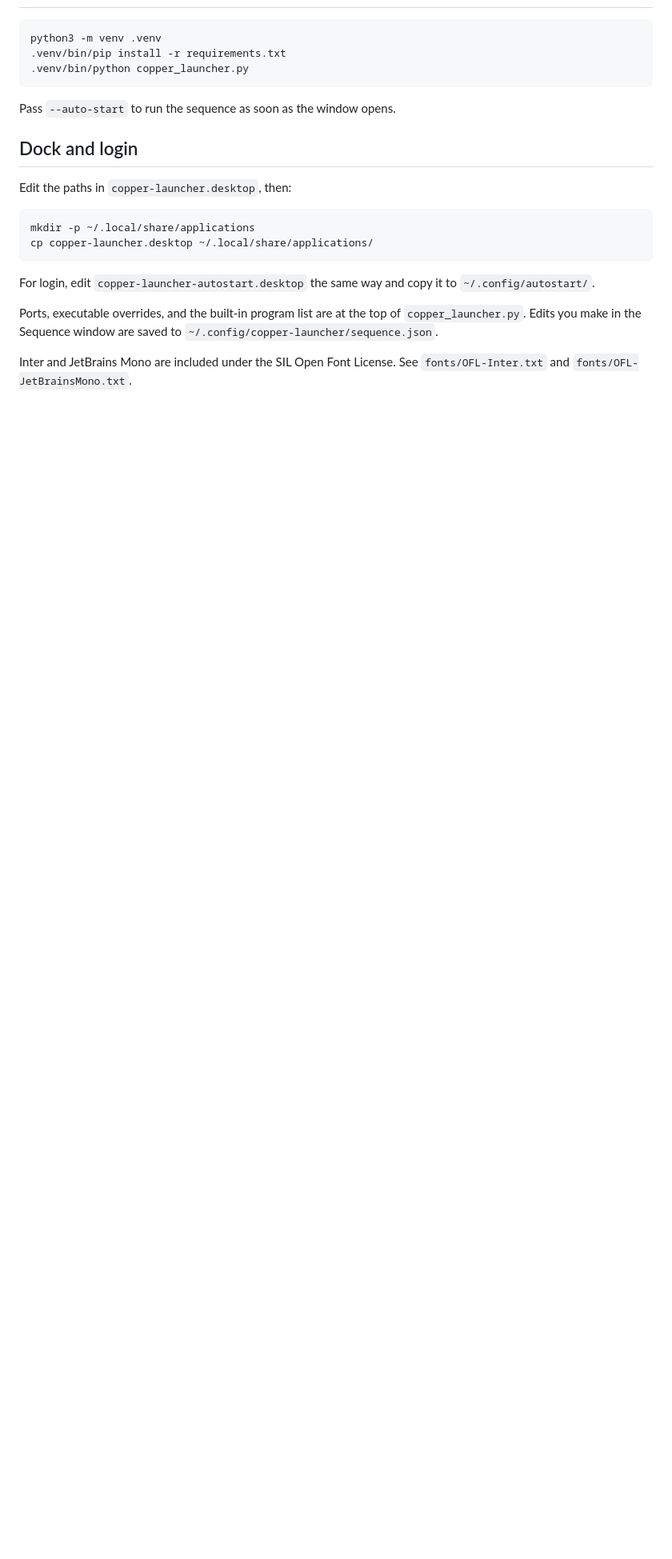
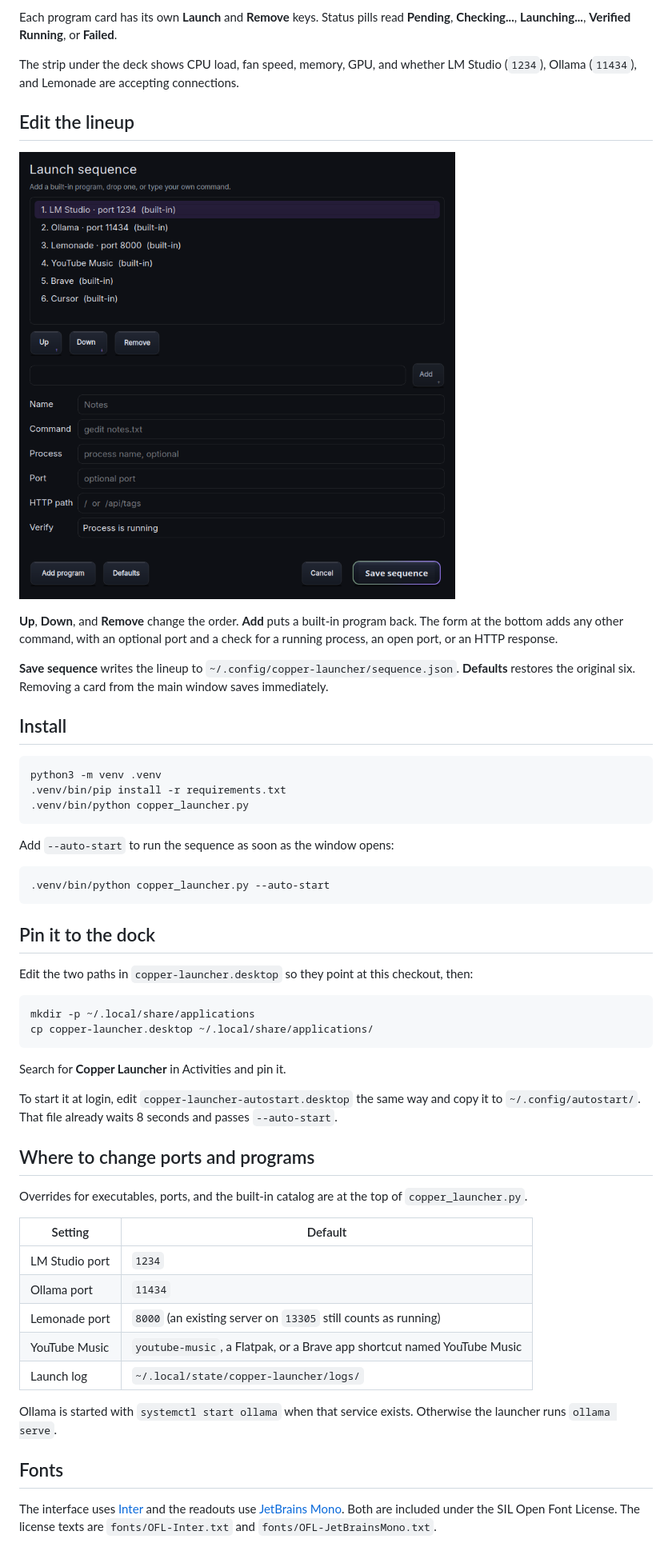
Before and after one commit to tbwcheatwood-hue/copper-launcher, a Markdown page: README.md, the part around one of its changes. Shown at 80% size. GitHub-like rendering; pictures changed too: docs/images/sequence.png (added); blank space fills up the shorter version.

Commit message:
Document the launcher with screenshots of the deck and sequence editor.

````diff
--- a/README.md
+++ b/README.md
@@ -8,3 +24,16 @@ The default sequence is LM Studio, Ollama, Lemonade, YouTube Music, Brave, and C
+Each program card has its own **Launch** and **Remove** keys. Status pills read **Pending**, **Checking...**, **Launching...**, **Verified Running**, or **Failed**.
+
+The strip under the deck shows CPU load, fan speed, memory, GPU, and whether LM Studio (`1234`), Ollama (`11434`), and Lemonade are accepting connections.
+
+## Edit the lineup
+
+![The sequence editor, with the six built-in programs and a form for adding another command.](docs/images/sequence.png)
+
+**Up**, **Down**, and **Remove** change the order. **Add** puts a built-in program back. The form at the bottom adds any other command, with an optional port and a check for a running process, an open port, or an HTTP response.
+
+**Save sequence** writes the lineup to `~/.config/copper-launcher/sequence.json`. **Defaults** restores the original six. Removing a card from the main window saves immediately.
+
+## Install
 
 ```bash
 python3 -m venv .venv
@@ -12,19 +41,39 @@ python3 -m venv .venv
 .venv/bin/python copper_launcher.py
 ```
 
-Pass `--auto-start` to run the sequence as soon as the window opens.
+Add `--auto-start` to run the sequence as soon as the window opens:
 
-## Dock and login
+```bash
+.venv/bin/python copper_launcher.py --auto-start
+```
 
-Edit the paths in `copper-launcher.desktop`, then:
+## Pin it to the dock
+
+Edit the two paths in `copper-launcher.desktop` so they point at this checkout, then:
 
 ```bash
 mkdir -p ~/.local/share/applications
 cp copper-launcher.desktop ~/.local/share/applications/
 ```
 
-For login, edit `copper-launcher-autostart.desktop` the same way and copy it to `~/.config/autostart/`.
+Search for **Copper Launcher** in Activities and pin it.
 
-Ports, executable overrides, and the built-in program list are at the top of `copper_launcher.py`. Edits you make in the Sequence window are saved to `~/.config/copper-launcher/sequence.json`.
+To start it at login, edit `copper-launcher-autostart.desktop` the same way and copy it to `~/.config/autostart/`. That file already waits 8 seconds and passes `--auto-start`.
 
-Inter and JetBrains Mono are included under the SIL Open Font License. See `fonts/OFL-Inter.txt` and `fonts/OFL-JetBrainsMono.txt`.
+## Where to change ports and programs
+
+Overrides for executables, ports, and the built-in catalog are at the top of `copper_launcher.py`.
+
+| Setting | Default |
+| --- | --- |
+| LM Studio port | `1234` |
+| Ollama port | `11434` |
+| Lemonade port | `8000` (an existing server on `13305` still counts as running) |
+| YouTube Music | `youtube-music`, a Flatpak, or a Brave app shortcut named YouTube Music |
+| Launch log | `~/.local/state/copper-launcher/logs/` |
+
+Ollama is started with `systemctl start ollama` when that service exists. Otherwise the launcher runs `ollama serve`.
+
+## Fonts
+
+The interface uses [Inter](https://github.com/rsms/inter) and the readouts use [JetBrains Mono](https://github.com/JetBrains/JetBrainsMono). Both are included under the SIL Open Font License. The license texts are `fonts/OFL-Inter.txt` and `fonts/OFL-JetBrainsMono.txt`.
````
Also changed, not shown: other parts of README.md (+19 -3 lines), docs/images/app.png (added), docs/images/control-deck.png (added), 1 other file.
